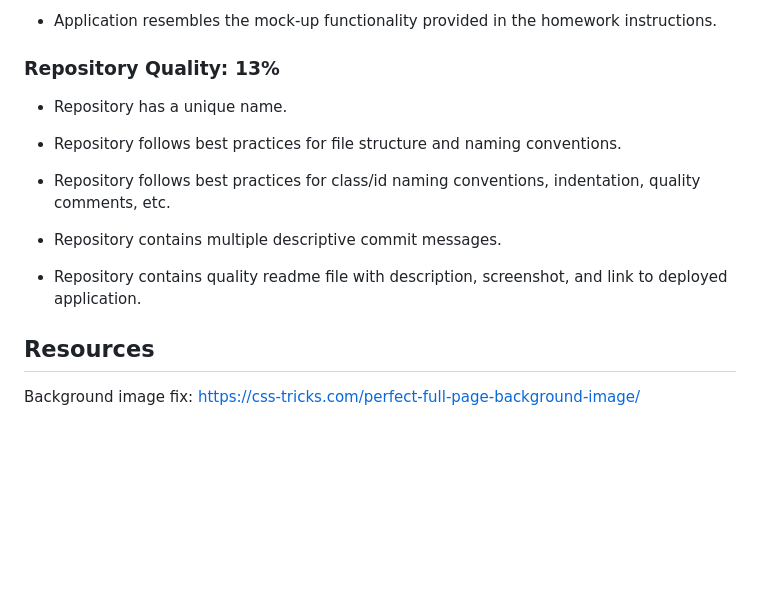
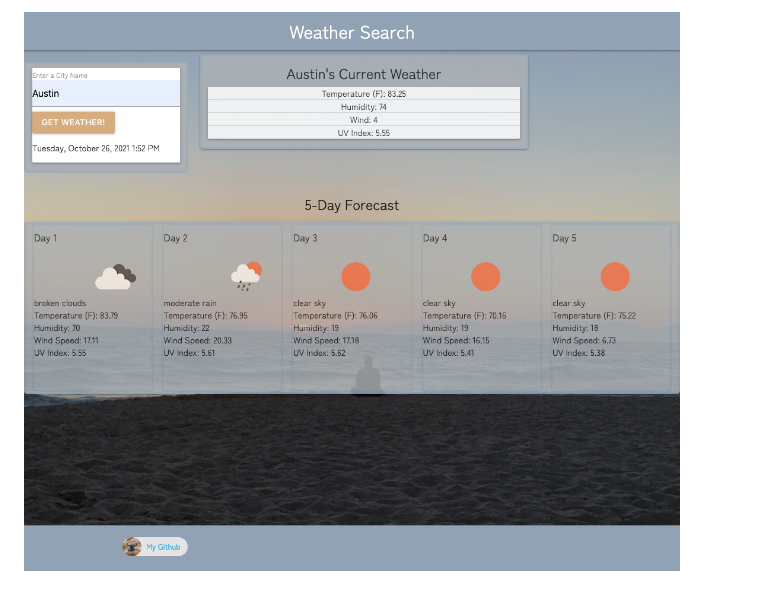
Before and after one commit to jones406/Homework-6-WeatherDashboard, a Markdown page: README.md, the part around the change printed below. GitHub-like rendering; pictures changed too: assets/images/screencapture.png (added); blank space fills up the shorter version.

```diff
--- a/README.md
+++ b/README.md
@@ -67,16 +40 @@ This homework is graded based on the following criteria:
-* Application resembles the mock-up functionality provided in the homework instructions.
-
-### Repository Quality: 13%
-
-* Repository has a unique name.
-
-* Repository follows best practices for file structure and naming conventions.
-
-* Repository follows best practices for class/id naming conventions, indentation, quality comments, etc.
-
-* Repository contains multiple descriptive commit messages.
-
-* Repository contains quality readme file with description, screenshot, and link to deployed application.
-
-## Resources
- Background image fix: https://css-tricks.com/perfect-full-page-background-image/
+![Screenshot of webpage:](./assets/images/screencapture.png)
```
Also changed, not shown: other parts of README.md (+12 -39 lines), 2 other files.
